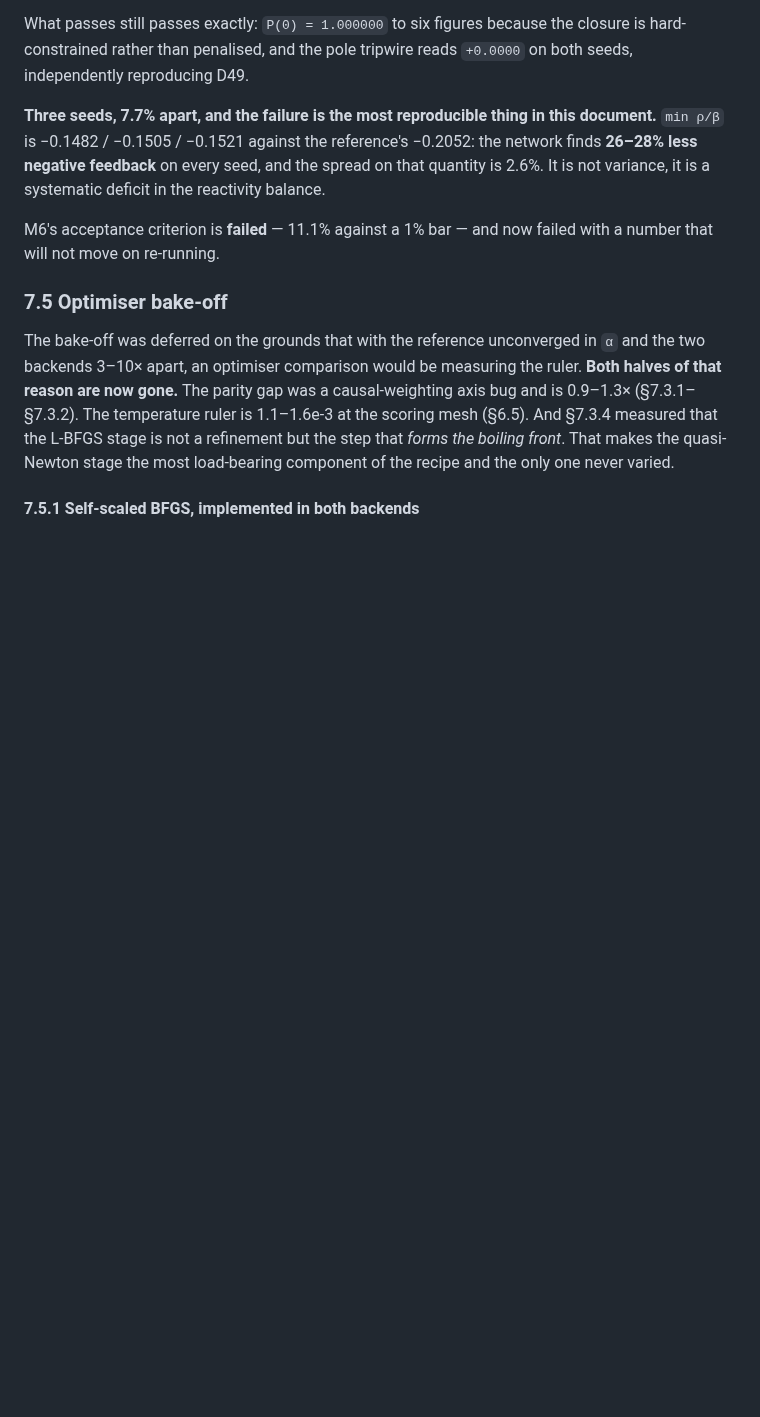
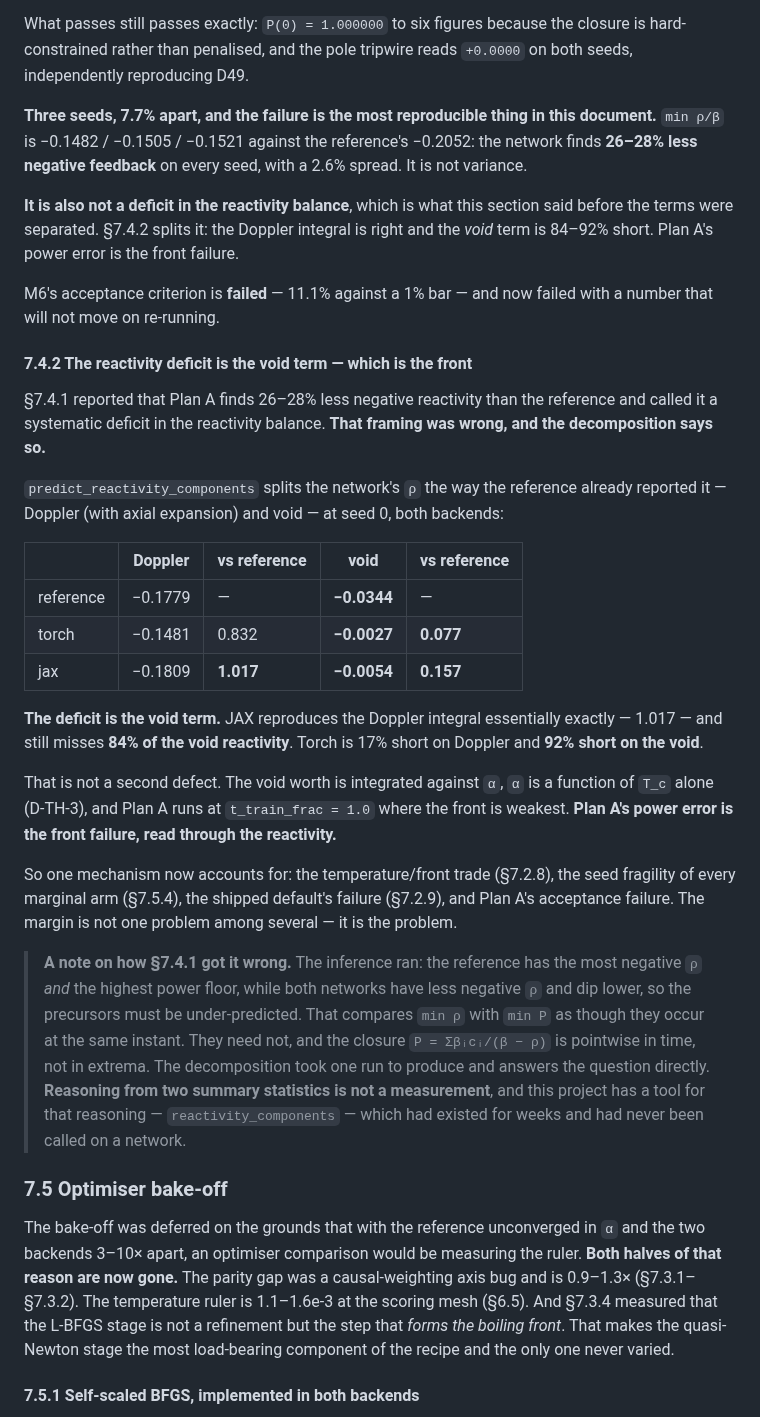
Before and after one commit to ppigazzini/pinn-sfr-transient, a Markdown page: docs/axial_nn.md, the part around the change. Rendered like a GitHub page; blank space fills up the shorter version.

Commit message:
docs(axial): Plan A's deficit is the void term, not the reactivity balance
7.4.1 said the network finds 26-28% less negative reactivity and called it a
systematic deficit in the reactivity balance. Splitting the terms says otherwise.

Seed 0, both backends, against the reference's -0.1779 Doppler and -0.0344 void:

  torch   doppler -0.1481 (0.832 of ref)   void -0.0027 (0.077 of ref)
  jax     doppler -0.1809 (1.017 of ref)   void -0.0054 (0.157 of ref)

JAX reproduces the Doppler integral essentially exactly and still misses 84% of the
void reactivity. The deficit is the void term, and the void worth is integrated
against alpha, which is a function of T_c alone. Plan A's power error IS the front
failure, read through the reactivity.

One mechanism now accounts for the temperature/front trade, the seed fragility of
every marginal arm, the shipped default's failure and Plan A's acceptance failure.
The margin is not one problem among several.

Also records how 7.4.1 got it wrong: it compared min rho with min P as though they
occur at the same instant, and the prompt-jump closure is pointwise in time, not in
extrema. reactivity_components had existed for weeks and had never been called on a
network. Reasoning from two summary statistics is not a measurement.

```diff
--- a/docs/axial_nn.md
+++ b/docs/axial_nn.md
@@ -1344,12 +1344,56 @@ closure is hard-constrained rather than penalised, and the pole tripwire reads
 
 **Three seeds, 7.7% apart, and the failure is the most reproducible thing in this
 document.** `min ρ/β` is −0.1482 / −0.1505 / −0.1521 against the reference's
-−0.2052: the network finds **26–28% less negative feedback** on every seed, and the
-spread on that quantity is 2.6%. It is not variance, it is a systematic deficit in
-the reactivity balance.
+−0.2052: the network finds **26–28% less negative feedback** on every seed, with a
+2.6% spread. It is not variance.
+
+**It is also not a deficit in the reactivity balance**, which is what this section
+said before the terms were separated. §7.4.2 splits it: the Doppler integral is
+right and the *void* term is 84–92% short. Plan A's power error is the front
+failure.
 
 M6's acceptance criterion is **failed** — 11.1% against a 1% bar — and now failed
 with a number that will not move on re-running.
+
+#### 7.4.2 The reactivity deficit is the void term — which is the front
+
+§7.4.1 reported that Plan A finds 26–28% less negative reactivity than the
+reference and called it a systematic deficit in the reactivity balance. **That
+framing was wrong, and the decomposition says so.**
+
+`predict_reactivity_components` splits the network's `ρ` the way the reference
+already reported it — Doppler (with axial expansion) and void — at seed 0, both
+backends:
+
+| | Doppler | vs reference | void | vs reference |
+|---|---|---|---|---|
+| reference | −0.1779 | — | **−0.0344** | — |
+| torch | −0.1481 | 0.832 | **−0.0027** | **0.077** |
+| jax | −0.1809 | **1.017** | **−0.0054** | **0.157** |
+
+**The deficit is the void term.** JAX reproduces the Doppler integral essentially
+exactly — 1.017 — and still misses **84% of the void reactivity**. Torch is 17%
+short on Doppler and **92% short on the void**.
+
+That is not a second defect. The void worth is integrated against `α`, `α` is a
+function of `T_c` alone (D-TH-3), and Plan A runs at `t_train_frac = 1.0` where the
+front is weakest. **Plan A's power error is the front failure, read through the
+reactivity.**
+
+So one mechanism now accounts for: the temperature/front trade (§7.2.8), the
+seed fragility of every marginal arm (§7.5.4), the shipped default's failure
+(§7.2.9), and Plan A's acceptance failure. The margin is not one problem among
+several — it is the problem.
+
+> **A note on how §7.4.1 got it wrong.** The inference ran: the reference has the
+> most negative `ρ` *and* the highest power floor, while both networks have less
+> negative `ρ` and dip lower, so the precursors must be under-predicted. That
+> compares `min ρ` with `min P` as though they occur at the same instant. They need
+> not, and the closure `P = Σβᵢcᵢ/(β − ρ)` is pointwise in time, not in extrema.
+> The decomposition took one run to produce and answers the question directly.
+> **Reasoning from two summary statistics is not a measurement**, and this project
+> has a tool for that reasoning — `reactivity_components` — which had existed for
+> weeks and had never been called on a network.
 
 ### 7.5 Optimiser bake-off
 
```
